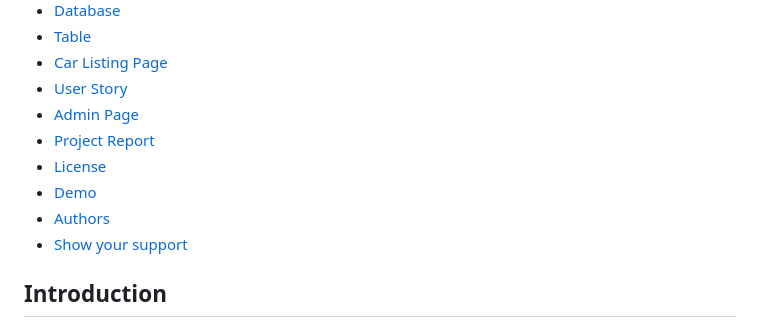
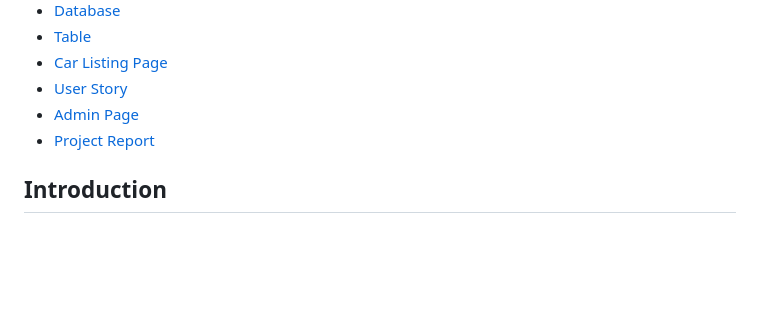
Before and after one commit to Jnaneshwari010204/car_rental_system, a Markdown page: README.md, the part around the change. GitHub-like rendering; blank space fills up the shorter version.

```diff
--- a/README.md
+++ b/README.md
@@ -16,11 +16,6 @@ This is a project for a car rental website. It is a project for the College Mini
 - [User Story](#user-story)
 - [Admin Page](#admin-page)
 - [Project Report](#project-report)
-- [License](#license)
-- [Demo](#demo)
-- [Authors](#authors)
-- [Show your support](#show-your-support)
-
 
 ## Introduction
 
```
